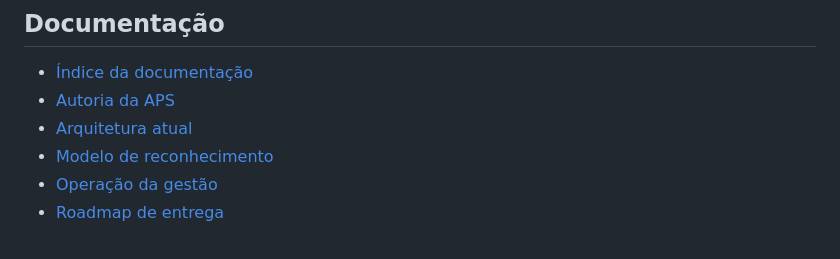
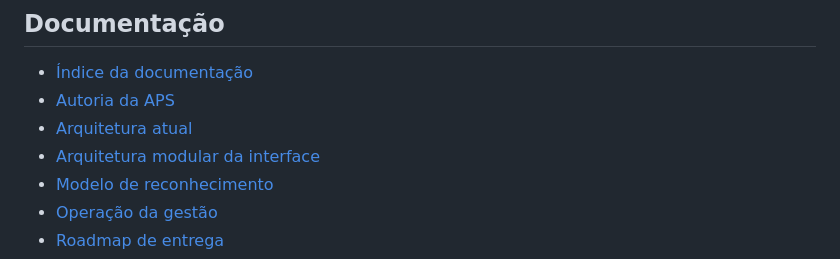
Before and after one commit to Gabrielhamad/ecoscan, a Markdown page: README.md, the part around the change. GitHub-like rendering.

Commit message:
Link architecture refactoring guide from project documentation

```diff
--- a/README.md
+++ b/README.md
@@ -108,6 +108,7 @@ docs/               documentação atual da entrega
 - [Índice da documentação](docs/README.md)
 - [Autoria da APS](docs/autoria_aps.md)
 - [Arquitetura atual](docs/arquitetura_atual.md)
+- [Arquitetura modular da interface](docs/arquitetura_interface.md)
 - [Modelo de reconhecimento](docs/modelo_reconhecimento.md)
 - [Operação da gestão](docs/operacao_secretaria.md)
 - [Roadmap de entrega](docs/roadmap_entrega.md)
```
